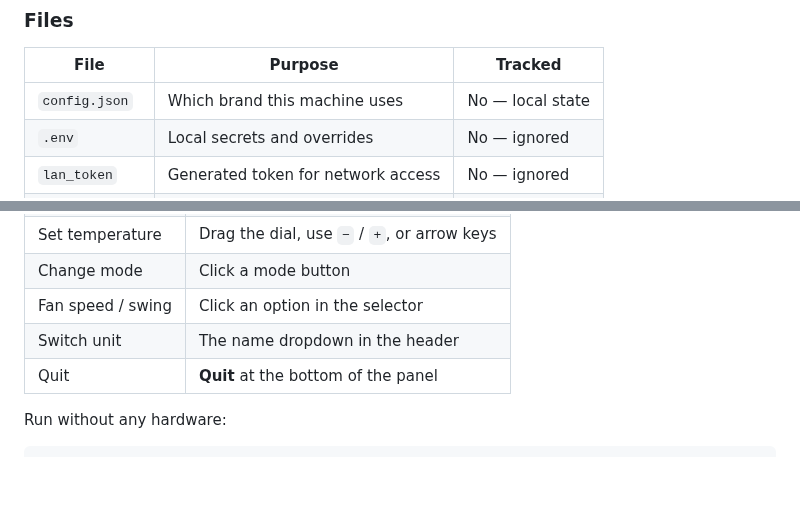
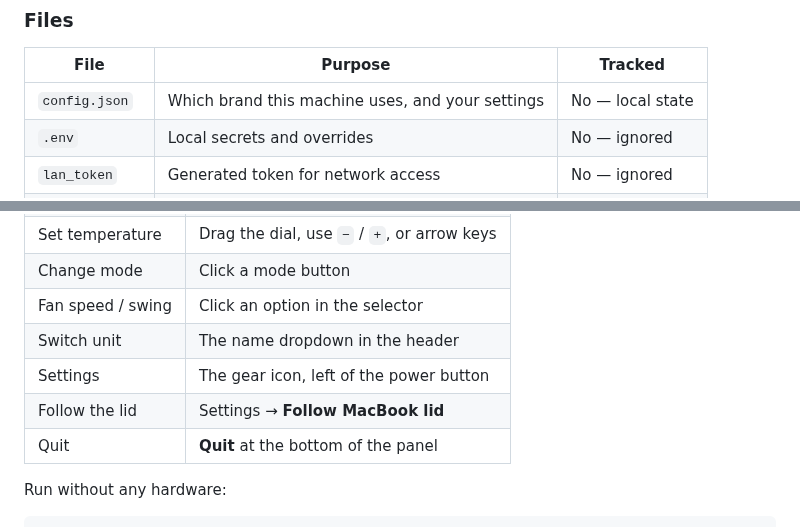
Before and after one commit to Bharathshiva24/AC-Widget, a Markdown page: README.md, 2 parts joined by grey strips. Drawn GitHub-style; blank space fills up the shorter version.

```diff
--- a/README.md
+++ b/README.md
@@ -140,7 +151,7 @@ then `.env`, then the Keychain.
 
 | File | Purpose | Tracked |
 |---|---|---|
-| `config.json` | Which brand this machine uses | No — local state |
+| `config.json` | Which brand this machine uses, and your settings | No — local state |
 | `.env` | Local secrets and overrides | No — ignored |
 | `lan_token` | Generated token for network access | No — ignored |
 | `ac_panel.log` | Runtime log | No — ignored |
@@ -155,6 +166,8 @@ then `.env`, then the Keychain.
 | Change mode | Click a mode button |
 | Fan speed / swing | Click an option in the selector |
 | Switch unit | The name dropdown in the header |
+| Settings | The gear icon, left of the power button |
+| Follow the lid | Settings → **Follow MacBook lid** |
 | Quit | **Quit** at the bottom of the panel |
 
 Run without any hardware:
```
Also changed, not shown: other parts of README.md (+17 -1 lines), docs/panel-light.png, docs/panel-settings.png (added), 1 other file.
